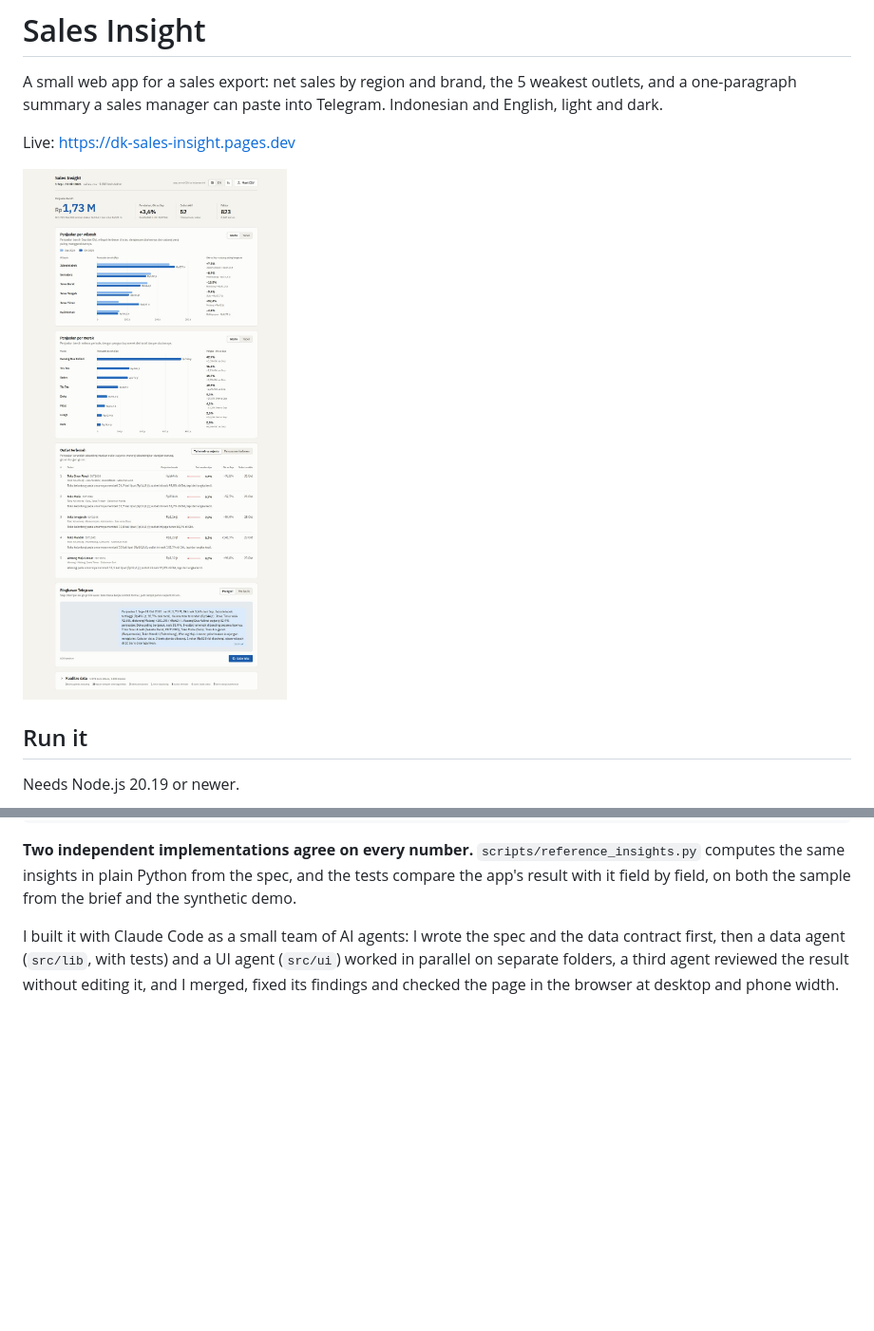
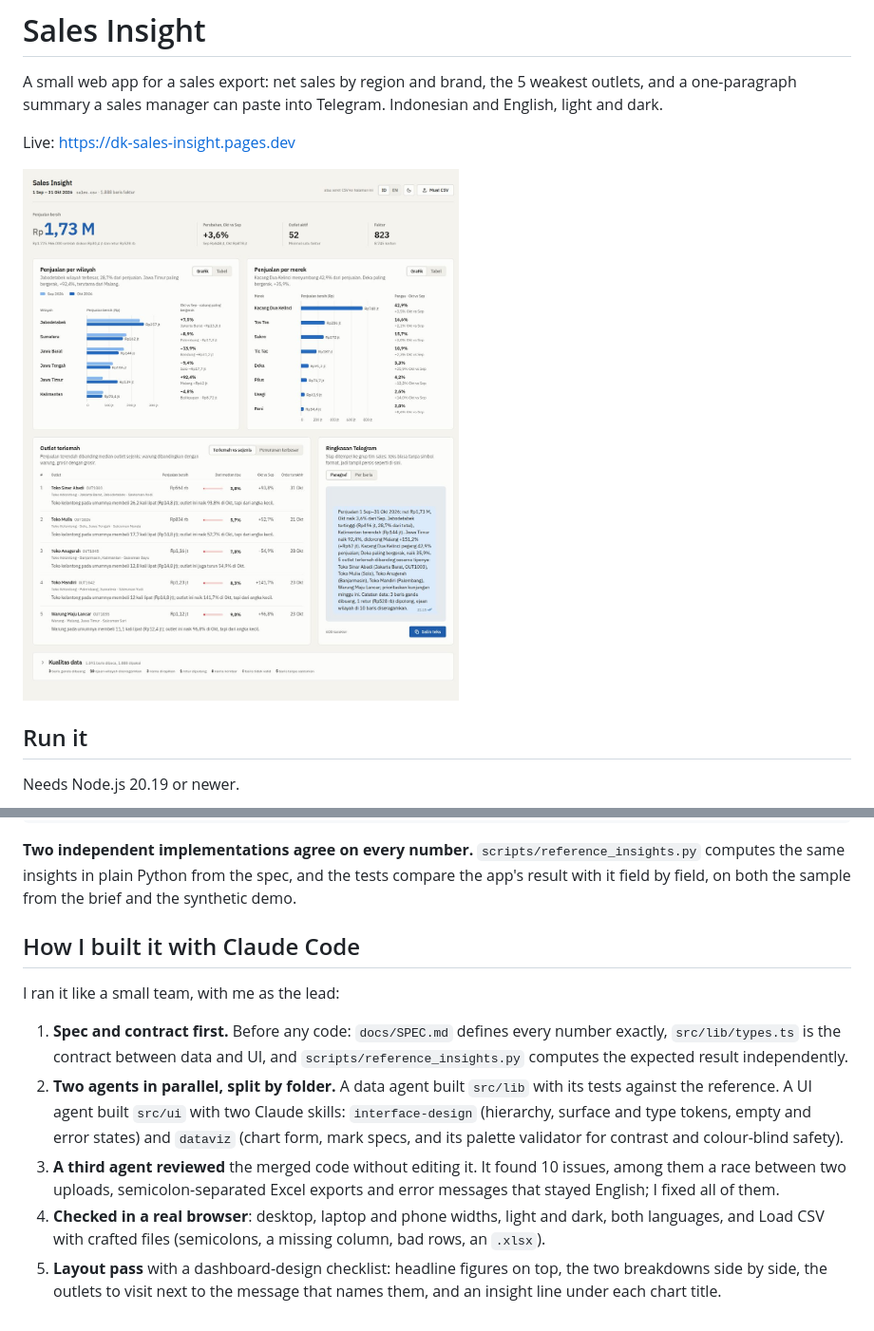
Before and after one commit to Zetakai/dk-sales-insight, a Markdown page: README.md, 2 parts joined by grey strips. Shown at 95% size. Rendered like a GitHub page; pictures changed too: docs/screenshot.jpg; blank space fills up the shorter version.

```diff
--- a/README.md
+++ b/README.md
@@ -72,7 +72,19 @@ data/demo.csv   synthetic data (scripts/make-demo.mjs) with the same columns and
 insights in plain Python from the spec, and the tests compare the app's result with it field by field, on both the
 sample from the brief and the synthetic demo.
 
-I built it with Claude Code as a small team of AI agents: I wrote the spec and the data contract first, then a data
-agent (`src/lib`, with tests) and a UI agent (`src/ui`) worked in parallel on separate folders, a third agent reviewed
-the result without editing it, and I merged, fixed its findings and checked the page in the browser at desktop and
-phone width.
+## How I built it with Claude Code
+
+I ran it like a small team, with me as the lead:
+
+1. **Spec and contract first.** Before any code: `docs/SPEC.md` defines every number exactly, `src/lib/types.ts` is
+   the contract between data and UI, and `scripts/reference_insights.py` computes the expected result independently.
+2. **Two agents in parallel, split by folder.** A data agent built `src/lib` with its tests against the reference. A
+   UI agent built `src/ui` with two Claude skills: `interface-design` (hierarchy, surface and type tokens, empty and
+   error states) and `dataviz` (chart form, mark specs, and its palette validator for contrast and colour-blind
+   safety).
+3. **A third agent reviewed** the merged code without editing it. It found 10 issues, among them a race between two
+   uploads, semicolon-separated Excel exports and error messages that stayed English; I fixed all of them.
+4. **Checked in a real browser**: desktop, laptop and phone widths, light and dark, both languages, and Load CSV with
+   crafted files (semicolons, a missing column, bad rows, an `.xlsx`).
+5. **Layout pass** with a dashboard-design checklist: headline figures on top, the two breakdowns side by side, the
+   outlets to visit next to the message that names them, and an insight line under each chart title.
```
Also changed, not shown: docs/SPEC.md (+5 -0 lines), 6 other files.
